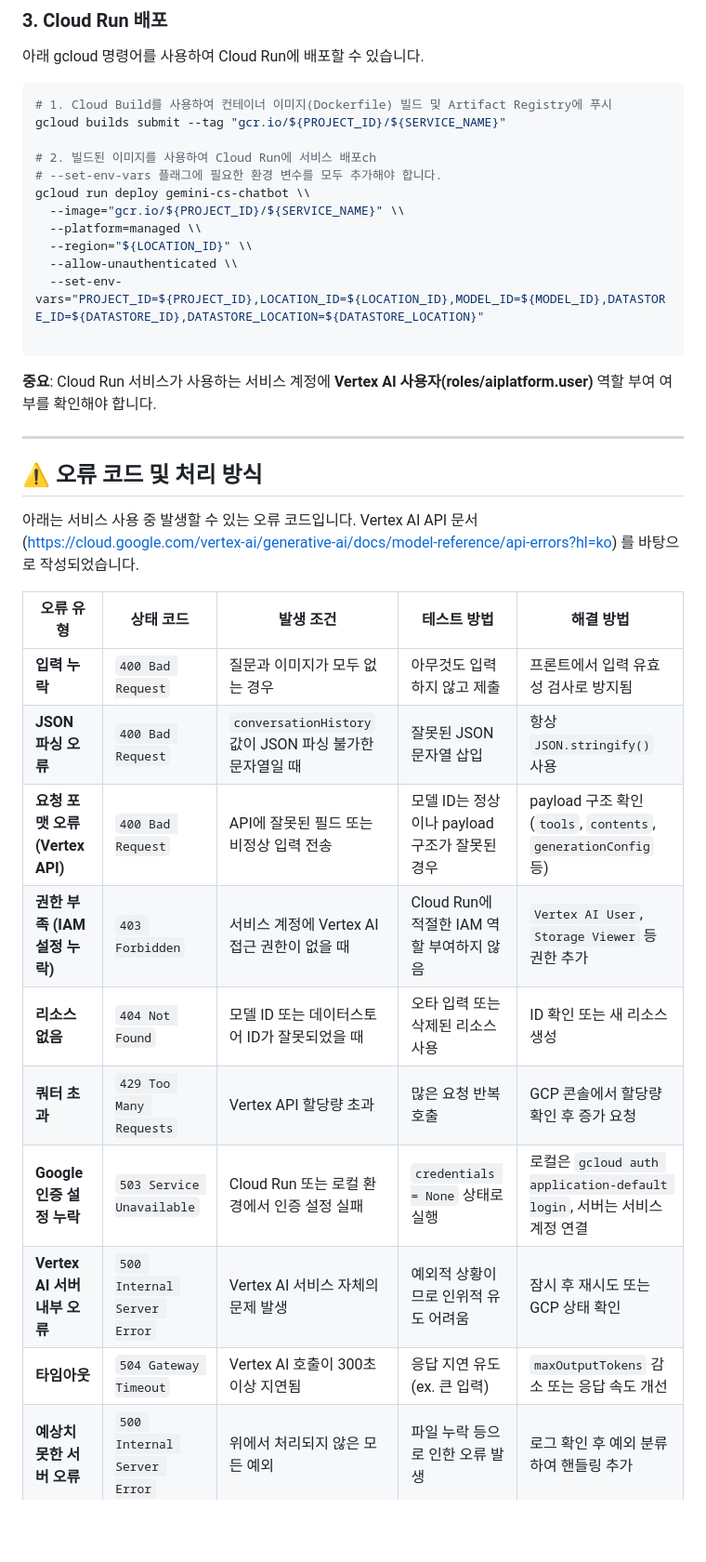
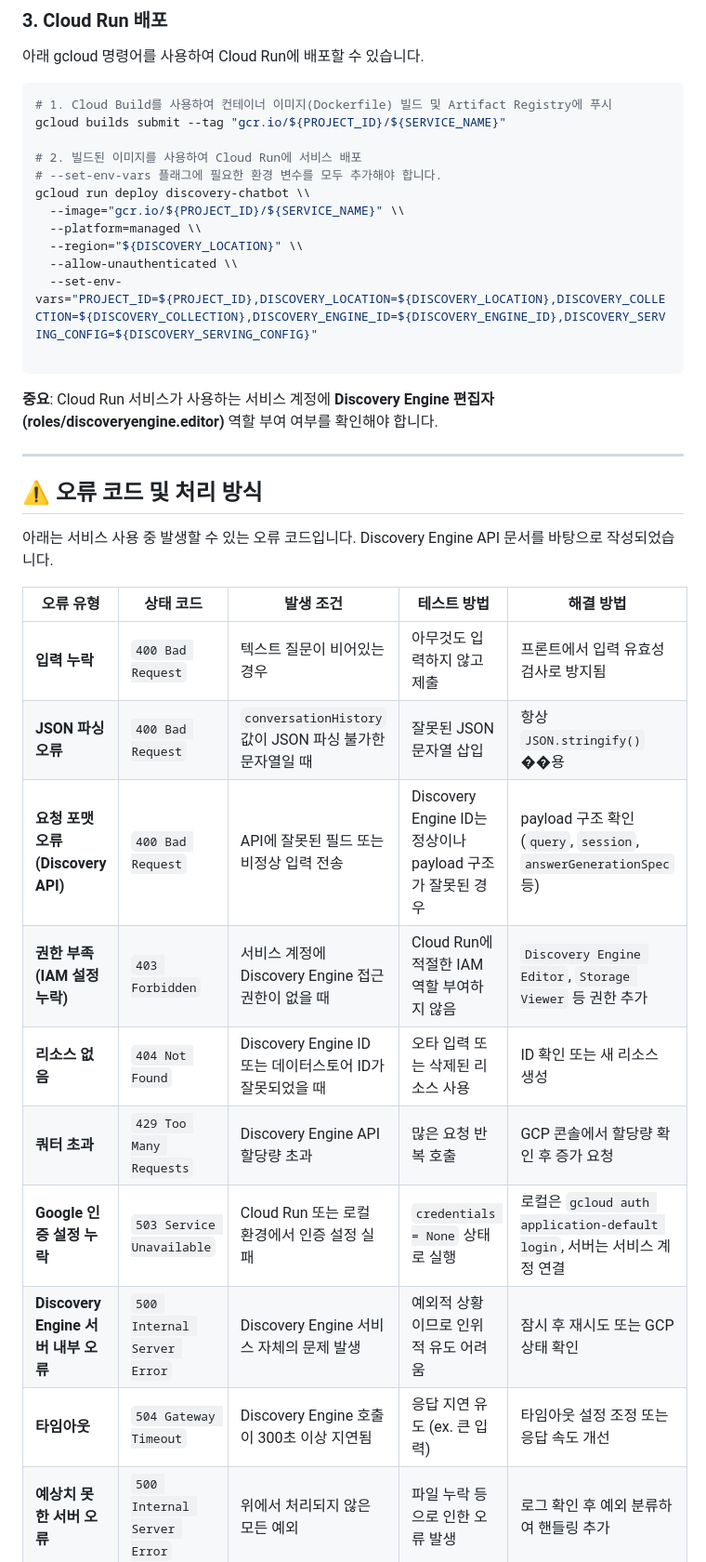
Before and after one commit to andyCheom/teston250827, a Markdown page: README.md, the part around one of its changes. Shown at 93% size. Rendered like a GitHub page; blank space fills up the shorter version.

````diff
--- a/README.md
+++ b/README.md
@@ -182,35 +216,35 @@ gcloud config set project {$PROJECT_ID}
 # 1. Cloud Build를 사용하여 컨테이너 이미지(Dockerfile) 빌드 및 Artifact Registry에 푸시
 gcloud builds submit --tag "gcr.io/${PROJECT_ID}/${SERVICE_NAME}"
 
-# 2. 빌드된 이미지를 사용하여 Cloud Run에 서비스 배포ch
+# 2. 빌드된 이미지를 사용하여 Cloud Run에 서비스 배포
 # --set-env-vars 플래그에 필요한 환경 변수를 모두 추가해야 합니다.
-gcloud run deploy gemini-cs-chatbot \\
+gcloud run deploy discovery-chatbot \\
   --image="gcr.io/${PROJECT_ID}/${SERVICE_NAME}" \\
   --platform=managed \\
-  --region="${LOCATION_ID}" \\
+  --region="${DISCOVERY_LOCATION}" \\
   --allow-unauthenticated \\
-  --set-env-vars="PROJECT_ID=${PROJECT_ID},LOCATION_ID=${LOCATION_ID},MODEL_ID=${MODEL_ID},DATASTORE_ID=${DATASTORE_ID},DATASTORE_LOCATION=${DATASTORE_LOCATION}"
+  --set-env-vars="PROJECT_ID=${PROJECT_ID},DISCOVERY_LOCATION=${DISCOVERY_LOCATION},DISCOVERY_COLLECTION=${DISCOVERY_COLLECTION},DISCOVERY_ENGINE_ID=${DISCOVERY_ENGINE_ID},DISCOVERY_SERVING_CONFIG=${DISCOVERY_SERVING_CONFIG}"
 
 ```
 
-**중요**: Cloud Run 서비스가 사용하는 서비스 계정에 **Vertex AI 사용자(roles/aiplatform.user)** 역할 부여 여부를 확인해야 합니다.
+**중요**: Cloud Run 서비스가 사용하는 서비스 계정에 **Discovery Engine 편집자(roles/discoveryengine.editor)** 역할 부여 여부를 확인해야 합니다.
 
 ---
 
 ## ⚠️ 오류 코드 및 처리 방식
 
 아래는 서비스 사용 중 발생할 수 있는 오류 코드입니다.
-Vertex AI API 문서 (https://cloud.google.com/vertex-ai/generative-ai/docs/model-reference/api-errors?hl=ko) 를 바탕으로 작성되었습니다.
+Discovery Engine API 문서를 바탕으로 작성되었습니다.
 
 | 오류 유형 | 상태 코드 | 발생 조건 | 테스트 방법 | 해결 방법 |
 | --- | --- | --- | --- | --- |
-| **입력 누락** | `400 Bad Request` | 질문과 이미지가 모두 없는 경우 | 아무것도 입력하지 않고 제출 | 프론트에서 입력 유효성 검사로 방지됨 |
-| **JSON 파싱 오류** | `400 Bad Request` | `conversationHistory` 값이 JSON 파싱 불가한 문자열일 때 | 잘못된 JSON 문자열 삽입 | 항상 `JSON.stringify()` 사용 |
-| **요청 포맷 오류 (Vertex API)** | `400 Bad Request` | API에 잘못된 필드 또는 비정상 입력 전송 | 모델 ID는 정상이나 payload 구조가 잘못된 경우 | payload 구조 확인 (`tools`, `contents`, `generationConfig` 등) |
-| **권한 부족 (IAM 설정 누락)** | `403 Forbidden` | 서비스 계정에 Vertex AI 접근 권한이 없을 때 | Cloud Run에 적절한 IAM 역할 부여하지 않음 | `Vertex AI User`, `Storage Viewer` 등 권한 추가 |
-| **리소스 없음** | `404 Not Found` | 모델 ID 또는 데이터스토어 ID가 잘못되었을 때 | 오타 입력 또는 삭제된 리소스 사용 | ID 확인 또는 새 리소스 생성 |
-| **쿼터 초과** | `429 Too Many Requests` | Vertex API 할당량 초과 | 많은 요청 반복 호출 | GCP 콘솔에서 할당량 확인 후 증가 요청 |
+| **입력 누락** | `400 Bad Request` | 텍스트 질문이 비어있는 경우 | 아무것도 입력하지 않고 제출 | 프론트에서 입력 유효성 검사로 방지됨 |
+| **JSON 파싱 오류** | `400 Bad Request` | `conversationHistory` 값이 JSON 파싱 불가한 문자열일 때 | 잘못된 JSON 문자열 삽입 | 항상 `JSON.stringify()` ��용 |
+| **요청 포맷 오류 (Discovery API)** | `400 Bad Request` | API에 잘못된 필드 또는 비정상 입력 전송 | Discovery Engine ID는 정상이나 payload 구조가 잘못된 경우 | payload 구조 확인 (`query`, `session`, `answerGenerationSpec` 등) |
+| **권한 부족 (IAM 설정 누락)** | `403 Forbidden` | 서비스 계정에 Discovery Engine 접근 권한이 없을 때 | Cloud Run에 적절한 IAM 역할 부여하지 않음 | `Discovery Engine Editor`, `Storage Viewer` 등 권한 추가 |
+| **리소스 없음** | `404 Not Found` | Discovery Engine ID 또는 데이터스토어 ID가 잘못되었을 때 | 오타 입력 또는 삭제된 리소스 사용 | ID 확인 또는 새 리소스 생성 |
+| **쿼터 초과** | `429 Too Many Requests` | Discovery Engine API 할당량 초과 | 많은 요청 반복 호출 | GCP 콘솔에서 할당량 확인 후 증가 요청 |
 | **Google 인증 설정 누락** | `503 Service Unavailable` | Cloud Run 또는 로컬 환경에서 인증 설정 실패 | `credentials = None` 상태로 실행 | 로컬은 `gcloud auth application-default login`, 서버는 서비스 계정 연결 |
-| **Vertex AI 서버 내부 오류** | `500 Internal Server Error` | Vertex AI 서비스 자체의 문제 발생 | 예외적 상황이므로 인위적 유도 어려움 | 잠시 후 재시도 또는 GCP 상태 확인 |
-| **타임아웃** | `504 Gateway Timeout` | Vertex AI 호출이 300초 이상 지연됨 | 응답 지연 유도 (ex. 큰 입력) | `maxOutputTokens` 감소 또는 응답 속도 개선 |
+| **Discovery Engine 서버 내부 오류** | `500 Internal Server Error` | Discovery Engine 서비스 자체의 문제 발생 | 예외적 상황이므로 인위적 유도 어려움 | 잠시 후 재시도 또는 GCP 상태 확인 |
+| **타임아웃** | `504 Gateway Timeout` | Discovery Engine 호출이 300초 이상 지연됨 | 응답 지연 유도 (ex. 큰 입력) | 타임아웃 설정 조정 또는 응답 속도 개선 |
 | **예상치 못한 서버 오류** | `500 Internal Server Error` | 위에서 처리되지 않은 모든 예외 | 파일 누락 등으로 인한 오류 발생 | 로그 확인 후 예외 분류하여 핸들링 추가 |
````
Also changed, not shown: other parts of README.md (+92 -47 lines).
